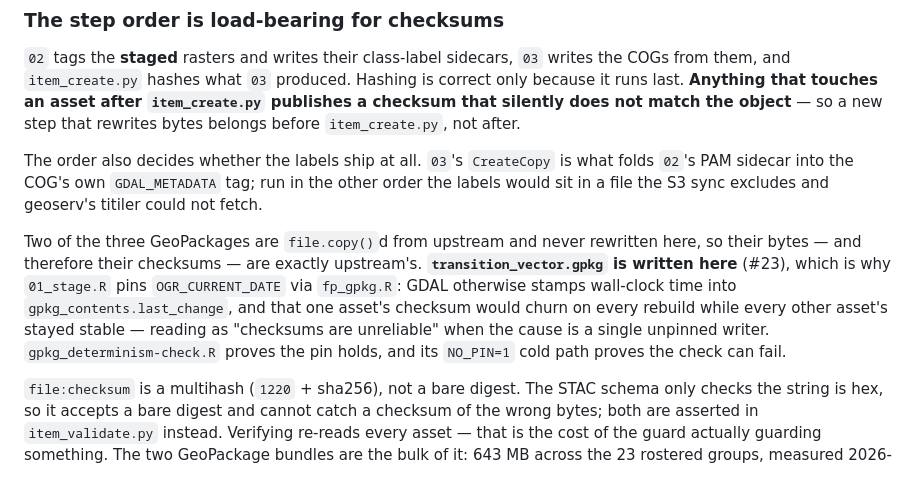
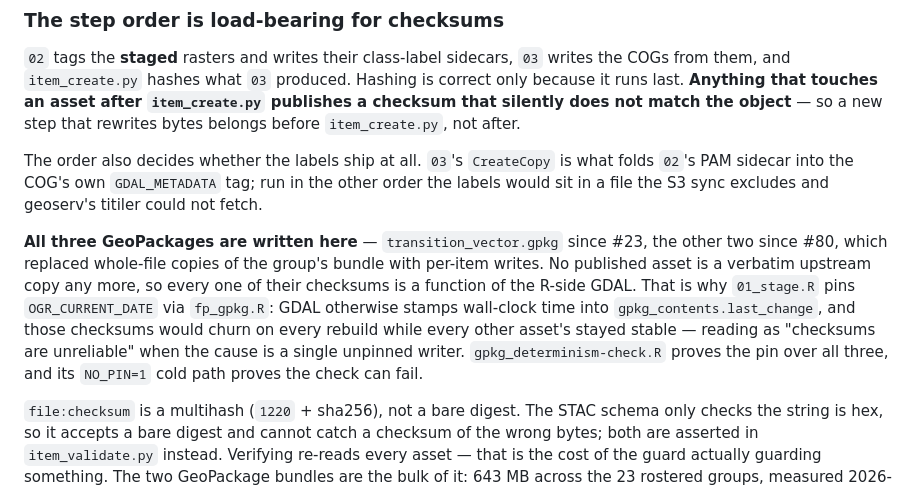
Before and after one commit to NewGraphEnvironment/stac_floodplains_bc, a Markdown page: scripts/README.md, the part around the change. Drawn GitHub-style.

Commit message:
Correct a pre-#80 claim in scripts/README.md
It said two of the three GeoPackages are `file.copy()`d from upstream and never
rewritten here. #80 replaced those whole-file copies with per-item writes, so all
three are written here and `CLAUDE.md` already says no published asset is a
verbatim upstream copy. Spotted while writing #82's section into the same file.

Co-Authored-By: Claude Opus 5 <noreply@anthropic.com>
Claude-Session: https://claude.ai/code/session_015v1B33fK13ay6W58wwWLRq

```diff
--- a/scripts/README.md
+++ b/scripts/README.md
@@ -46,13 +46,14 @@ The order also decides whether the labels ship at all. `03`'s `CreateCopy` is wh
 sidecar into the COG's own `GDAL_METADATA` tag; run in the other order the labels would sit in a
 file the S3 sync excludes and geoserv's titiler could not fetch.
 
-Two of the three GeoPackages are `file.copy()`d from upstream and never rewritten here, so their
-bytes — and therefore their checksums — are exactly upstream's. **`transition_vector.gpkg` is
-written here** (#23), which is why `01_stage.R` pins `OGR_CURRENT_DATE` via `fp_gpkg.R`: GDAL
-otherwise stamps wall-clock time into `gpkg_contents.last_change`, and that one asset's checksum
-would churn on every rebuild while every other asset's stayed stable — reading as "checksums are
+**All three GeoPackages are written here** — `transition_vector.gpkg` since #23, the other two
+since #80, which replaced whole-file copies of the group's bundle with per-item writes. No
+published asset is a verbatim upstream copy any more, so every one of their checksums is a
+function of the R-side GDAL. That is why `01_stage.R` pins `OGR_CURRENT_DATE` via `fp_gpkg.R`:
+GDAL otherwise stamps wall-clock time into `gpkg_contents.last_change`, and those checksums would
+churn on every rebuild while every other asset's stayed stable — reading as "checksums are
 unreliable" when the cause is a single unpinned writer. `gpkg_determinism-check.R` proves the pin
-holds, and its `NO_PIN=1` cold path proves the check can fail.
+over all three, and its `NO_PIN=1` cold path proves the check can fail.
 
 `file:checksum` is a multihash (`1220` + sha256), not a bare digest. The STAC schema only checks the
 string is hex, so it accepts a bare digest and cannot catch a checksum of the wrong bytes; both are
```
